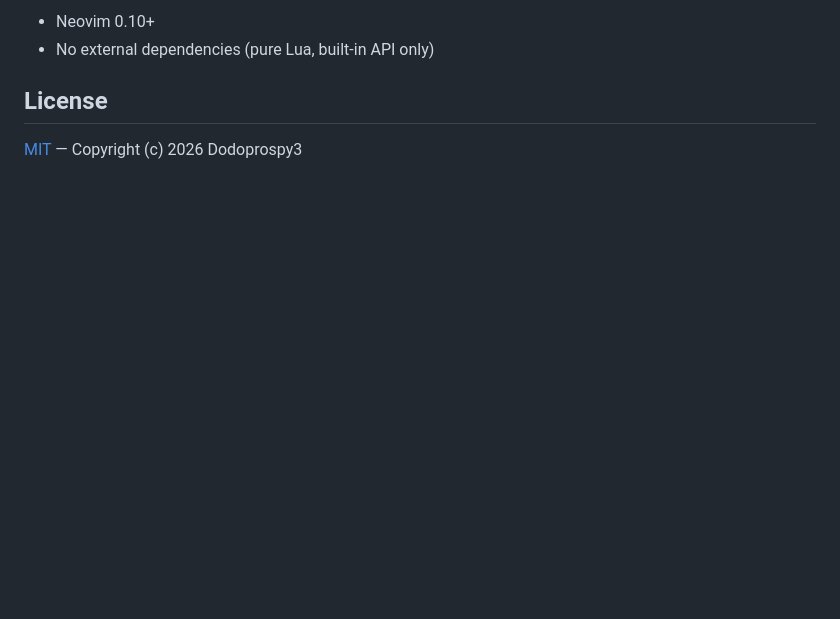
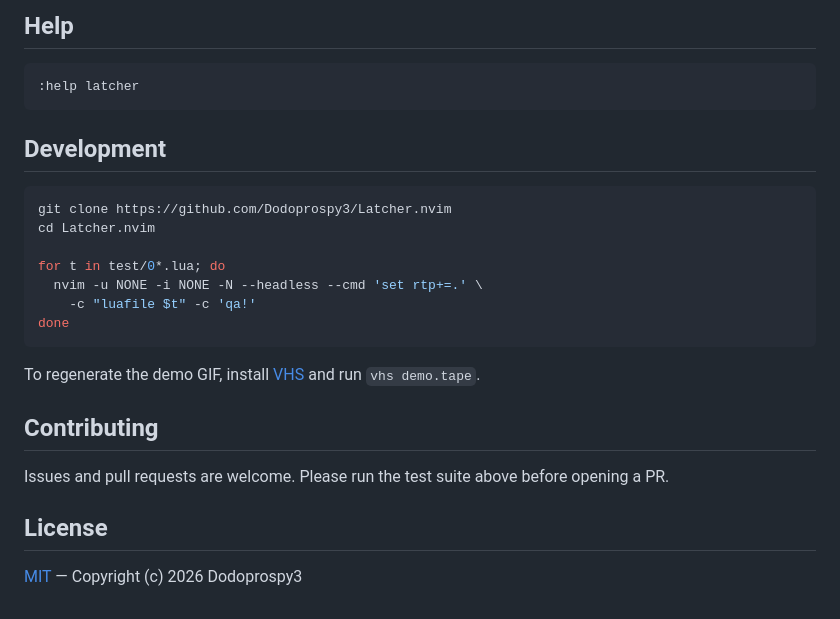
Before and after one commit to Dodoprospy3/Latcher.nvim, a Markdown page: README.md, the part around one of its changes. Rendered like a GitHub page; blank space fills up the shorter version.

````diff
--- a/README.md
+++ b/README.md
@@ -97,6 +142,29 @@ vim.api.nvim_set_hl(0, "LatcherHint", { bold = true, fg = "#ffffff", bg = "#4547
 
-- Neovim 0.10+
-- No external dependencies (pure Lua, built-in API only)
+## Help
+
+```vim
+:help latcher
+```
+
+## Development
+
+```sh
+git clone https://github.com/Dodoprospy3/Latcher.nvim
+cd Latcher.nvim
+
+for t in test/0*.lua; do
+  nvim -u NONE -i NONE -N --headless --cmd 'set rtp+=.' \
+    -c "luafile $t" -c 'qa!'
+done
+```
+
+To regenerate the demo GIF, install [VHS](https://github.com/charmbracelet/vhs)
+and run `vhs demo.tape`.
+
+## Contributing
+
+Issues and pull requests are welcome. Please run the test suite above before
+opening a PR.
 
 ## License
 
````
Also changed, not shown: other parts of README.md (+98 -53 lines), LAUNCH.md (added, +203 -0 lines), assets/demo.gif (added), 11 other files.
